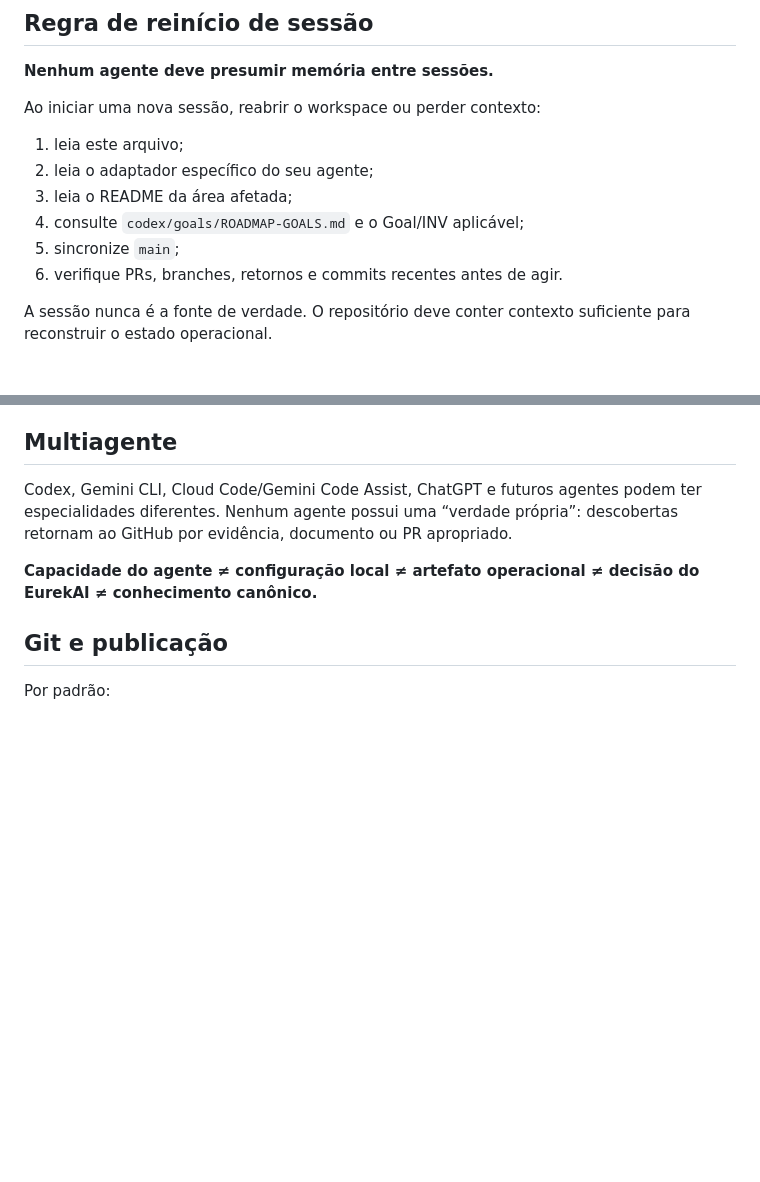
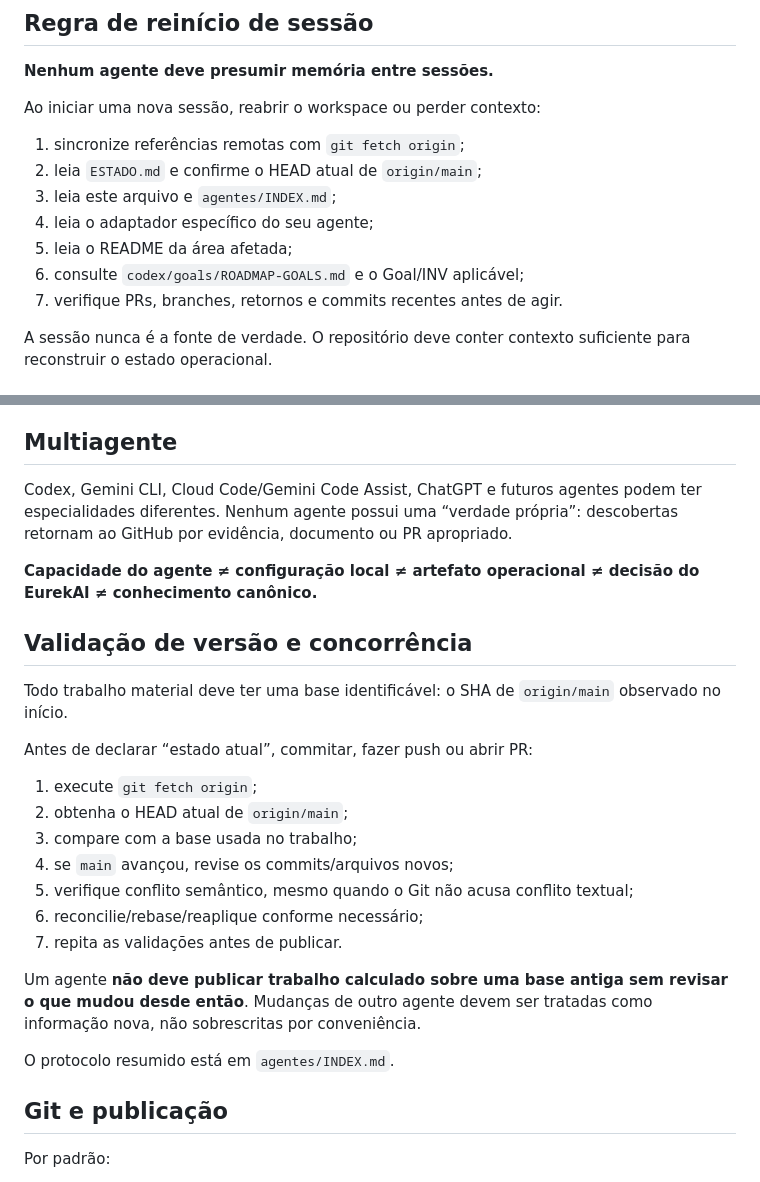
Before and after one commit to duducel204/EurekAI, a Markdown page: AGENTS.md, 2 parts joined by grey strips. Rendered like a GitHub page; blank space fills up the shorter version.

Commit message:
docs: adicionar validação de versão multiagente em AGENTS.md

```diff
--- a/AGENTS.md
+++ b/AGENTS.md
@@ -9,12 +9,13 @@ Continuar o projeto sem depender da conversa que originou o trabalho. O GitHub
 **Nenhum agente deve presumir memória entre sessões.**
 
 Ao iniciar uma nova sessão, reabrir o workspace ou perder contexto:
-1. leia este arquivo;
-2. leia o adaptador específico do seu agente;
-3. leia o README da área afetada;
-4. consulte `codex/goals/ROADMAP-GOALS.md` e o Goal/INV aplicável;
-5. sincronize `main`;
-6. verifique PRs, branches, retornos e commits recentes antes de agir.
+1. sincronize referências remotas com `git fetch origin`;
+2. leia `ESTADO.md` e confirme o HEAD atual de `origin/main`;
+3. leia este arquivo e `agentes/INDEX.md`;
+4. leia o adaptador específico do seu agente;
+5. leia o README da área afetada;
+6. consulte `codex/goals/ROADMAP-GOALS.md` e o Goal/INV aplicável;
+7. verifique PRs, branches, retornos e commits recentes antes de agir.
 
 A sessão nunca é a fonte de verdade. O repositório deve conter contexto suficiente para reconstruir o estado operacional.
 
@@ -67,6 +68,22 @@ Codex, Gemini CLI, Cloud Code/Gemini Code Assist, ChatGPT e futuros agentes pode
 
 **Capacidade do agente ≠ configuração local ≠ artefato operacional ≠ decisão do EurekAI ≠ conhecimento canônico.**
 
+## Validação de versão e concorrência
+Todo trabalho material deve ter uma base identificável: o SHA de `origin/main` observado no início.
+
+Antes de declarar “estado atual”, commitar, fazer push ou abrir PR:
+1. execute `git fetch origin`;
+2. obtenha o HEAD atual de `origin/main`;
+3. compare com a base usada no trabalho;
+4. se `main` avançou, revise os commits/arquivos novos;
+5. verifique conflito semântico, mesmo quando o Git não acusa conflito textual;
+6. reconcilie/rebase/reaplique conforme necessário;
+7. repita as validações antes de publicar.
+
+Um agente **não deve publicar trabalho calculado sobre uma base antiga sem revisar o que mudou desde então**. Mudanças de outro agente devem ser tratadas como informação nova, não sobrescritas por conveniência.
+
+O protocolo resumido está em `agentes/INDEX.md`.
+
 ## Git e publicação
 Por padrão:
 - não fazer `git add .` indiscriminadamente;
```
